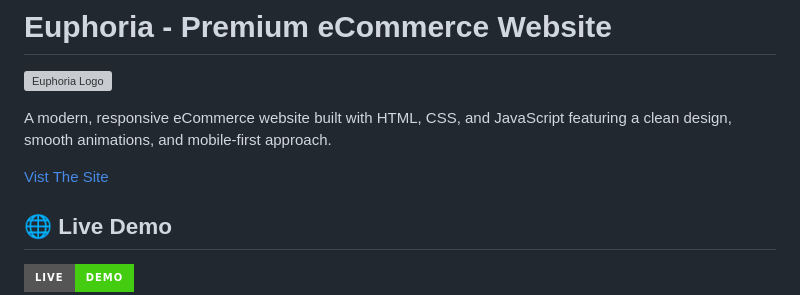
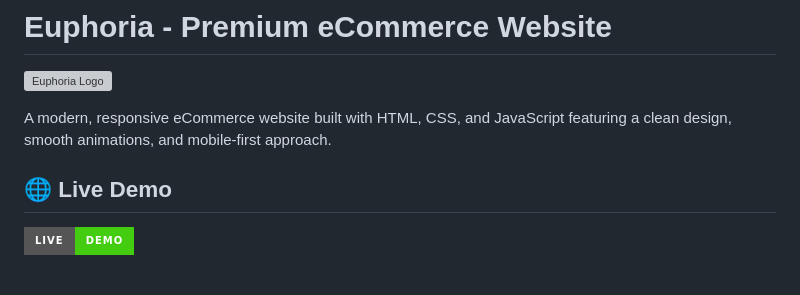
Before and after one commit to karthik-joseph/Euphoria-eCommerce-html, a Markdown page: README.md, the part around the change. GitHub-like rendering; badges without logos; blank space fills up the shorter version; grey boxes are pictures that could not be loaded.

```diff
--- a/README.md
+++ b/README.md
@@ -3,8 +3,6 @@
 ![Euphoria Logo](/assets/images/Logo.svg)
 
 A modern, responsive eCommerce website built with HTML, CSS, and JavaScript featuring a clean design, smooth animations, and mobile-first approach.
-
-[Vist The Site]()
 
 ## 🌐 Live Demo
 
```
